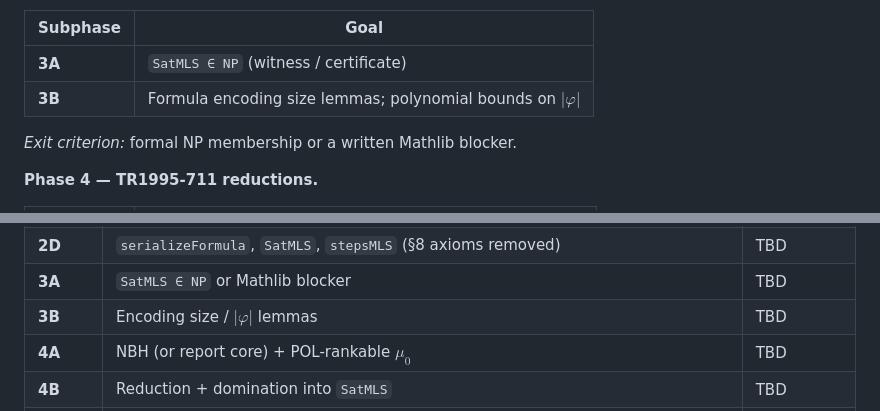
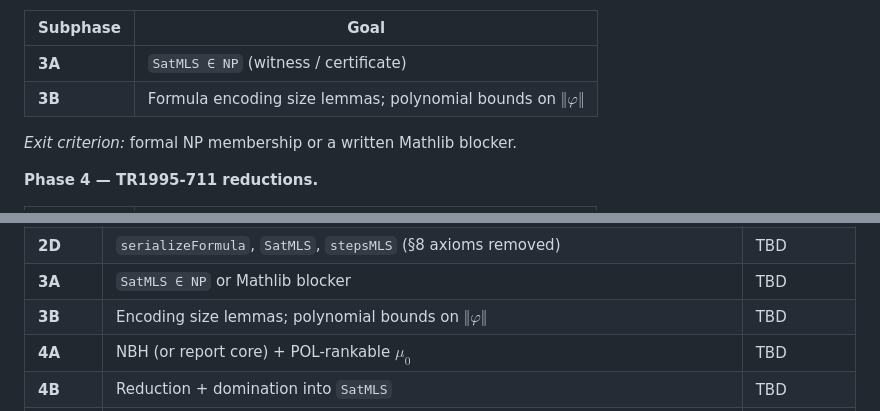
Before and after one commit to catskillsresearch/avg_case_mls, a Markdown page: arxiv.md, 2 parts joined by grey strips. GitHub-like rendering.

Commit message:
Update arxiv.md to correct the notation for formula encoding size lemmas, changing from $`|\varphi|`$ to $`\Vert \varphi \Vert`$. This adjustment enhances clarity in the context of polynomial bounds and aligns with the formal definitions used in the document.

```diff
--- a/arxiv.md
+++ b/arxiv.md
@@ -65,7 +65,7 @@ Context and Lean infrastructure appear in **§§2–4**; Phase 1 (AvCom) is **§
 | Subphase | Goal |
 |----------|------|
 | **3A** | `SatMLS ∈ NP` (witness / certificate) |
-| **3B** | Formula encoding size lemmas; polynomial bounds on $`|\varphi|`$ |
+| **3B** | Formula encoding size lemmas; polynomial bounds on $`\Vert \varphi \Vert`$ |
 
 *Exit criterion:* formal NP membership or a written Mathlib blocker.
 
@@ -588,7 +588,7 @@ theorem SatMLS_average_hard (μ : Distribution) (h_rank : ∃ T, IsPolynomial T
 | **2C** | `decideMLSSat`, FOS80 Steps 2–4 partial ([`DecideMLS.lean`](AvgCaseMls/DecideMLS.lean)) | TBD |
 | **2D** | `serializeFormula`, `SatMLS`, `stepsMLS` (§8 axioms removed) | TBD |
 | **3A** | `SatMLS ∈ NP` or Mathlib blocker | TBD |
-| **3B** | Encoding size / $`|\varphi|`$ lemmas | TBD |
+| **3B** | Encoding size lemmas; polynomial bounds on $`\Vert \varphi \Vert`$ | TBD |
 | **4A** | NBH (or report core) + POL-rankable $`\mu_0`$ | TBD |
 | **4B** | Reduction + domination into `SatMLS` | TBD |
 | **4C** | NP-average completeness (Corollary 5.1) | TBD |
```
